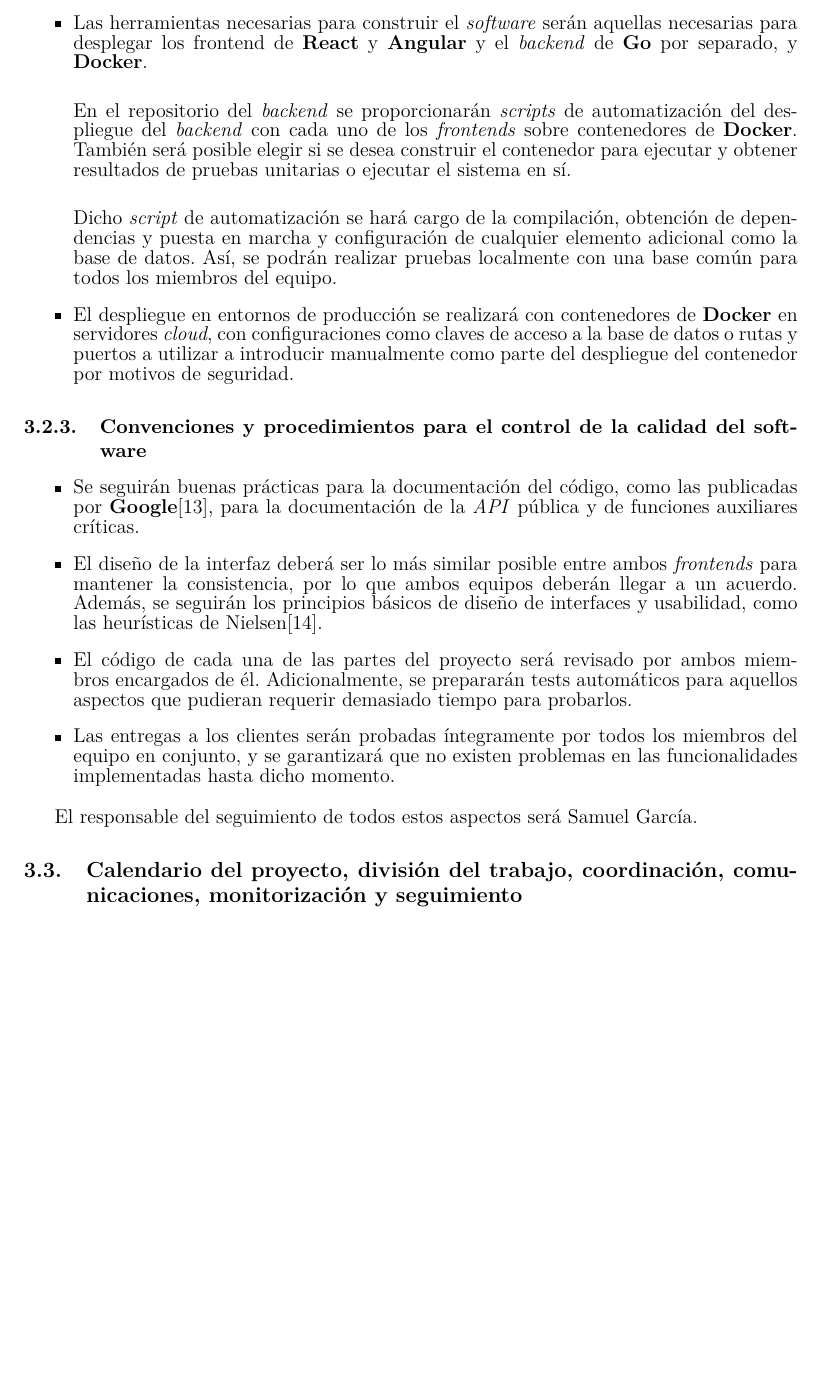
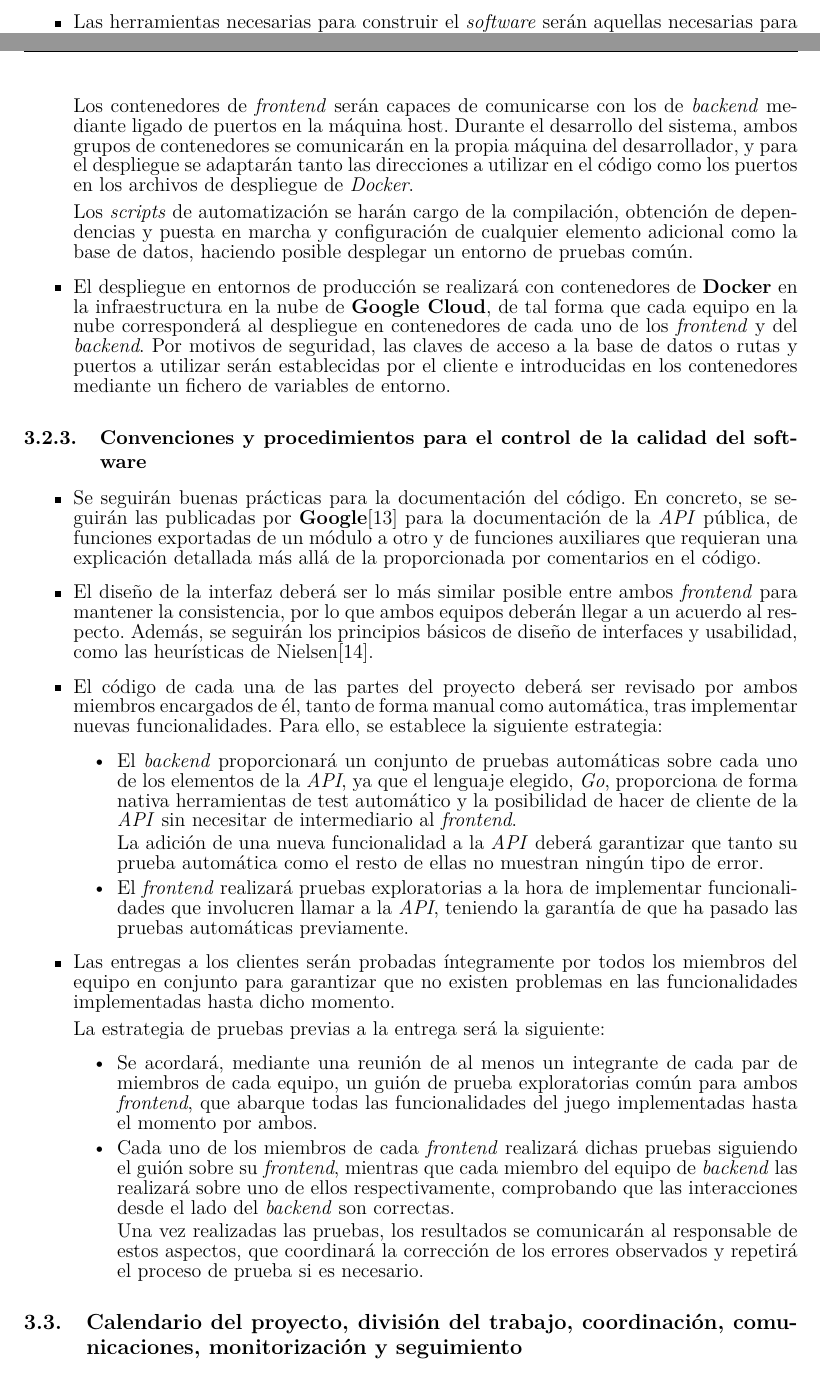
Before and after one commit to UNIZAR-30226-2022-01/proyecto_software_documentacion, a LaTeX document (plan_gestion_analisis_diseño_memoria_v1/main.tex): part of page 6 of 16 before the commit and two parts of pages 5 and 6 of 17 after it, the two joined at a grey line, cut so that both start at the same text, the shorter picture padded with empty space. Compiled offline with pdfLaTeX.

Commit message:
Control de configuraciones, construcción del software y aseguramiento de la calidad del producto

```diff
--- a/plan_gestion_analisis_diseño_memoria_v1/main.tex
+++ b/plan_gestion_analisis_diseño_memoria_v1/main.tex
@@ -267,6 +266,5 @@ Se han establecido los siguientes procedimientos relativos a las tareas de const
 \subsubsection{Convenciones y procedimientos para el despliegue del software}
 
 \begin{itemize}
-    \item Las herramientas necesarias para construir el \textit{software} serán aquellas necesarias para desplegar los frontend de \textbf{React} y \textbf{Angular} y el \textit{backend} de \textbf{Go} por separado, y \textbf{Docker}. \newline
+    \item Las herramientas necesarias para construir el \textit{software} serán aquellas necesarias para compilar los \textit{frontend} de \textbf{React} y \textbf{Angular} y el \textit{backend} de \textbf{Go} por separado, junto a \textbf{Docker} y \textbf{Docker-compose}. \newline
 
-    En el repositorio del \textit{backend} se proporcionarán \textit{scripts} de automatización del despliegue del \textit{backend} con cada uno de los \textit{frontends} sobre contenedores de \textbf{Docker}. También será posible elegir si se desea construir el contenedor para ejecutar y obtener resultados de pruebas unitarias o ejecutar el sistema en sí. \newline
@@ -273,21 +274,42 @@ Se han establecido los siguientes procedimientos relativos a las tareas de const
 
-    Dicho \textit{script} de automatización se hará cargo de la compilación, obtención de dependencias y puesta en marcha y configuración de cualquier elemento adicional como la base de datos. Así, se podrán realizar pruebas localmente con una base común para todos los miembros del equipo.
-% Igual la siguiente frase es muy larga?
-    \item El despliegue en entornos de producción se realizará con contenedores de \textbf{Docker} en servidores \textit{cloud}, con configuraciones como claves de acceso a la base de datos o rutas y puertos a utilizar a introducir manualmente como parte del despliegue del contenedor por motivos de seguridad.
+        \item Un grupo de scripts de automatización del \textbf{backend}, que ponen en marcha un par de contenedores ligados mediante \textit{docker-compose} para el servidor de \textit{API} y la base de datos respectivamente.
+    \end{itemize}
+
+    Los contenedores de \textit{frontend} serán capaces de comunicarse con los de \textit{backend} mediante ligado de puertos en la máquina host. Durante el desarrollo del sistema, ambos grupos de contenedores se comunicarán en la propia máquina del desarrollador, y para el despliegue se adaptarán tanto las direcciones a utilizar en el código como los puertos en los archivos de despliegue de \textit{Docker}.
+
+    Los \textit{scripts} de automatización se harán cargo de la compilación, obtención de dependencias y puesta en marcha y configuración de cualquier elemento adicional como la base de datos, haciendo posible desplegar un entorno de pruebas común.
+
+    \item El despliegue en entornos de producción se realizará con contenedores de \textbf{Docker} en la infraestructura en la nube de \textbf{Google Cloud}, de tal forma que cada equipo en la nube corresponderá al despliegue en contenedores de cada uno de los \textit{frontend} y del \textit{backend}. Por motivos de seguridad, las claves de acceso a la base de datos o rutas y puertos a utilizar serán establecidas por el cliente e introducidas en los contenedores mediante un fichero de variables de entorno.
 \end{itemize}
 
 \subsubsection{Convenciones y procedimientos para el control de la calidad del software}
 
 \begin{itemize}
-    \item Se seguirán buenas prácticas para la documentación del código, como las publicadas por \textbf{Google}\cite{documentaciongoogle}, para la documentación de la \textit{API} pública y de funciones auxiliares críticas.
+    \item Se seguirán buenas prácticas para la documentación del código. En concreto, se seguirán las publicadas por \textbf{Google}\cite{documentaciongoogle} para la documentación de la \textit{API} pública, de funciones exportadas de un módulo a otro y de funciones auxiliares que requieran una explicación detallada más allá de la proporcionada por comentarios en el código.
 
-    \item El diseño de la interfaz deberá ser lo más similar posible entre ambos \textit{frontends} para mantener la consistencia, por lo que ambos equipos deberán llegar a un acuerdo. Además, se seguirán los principios básicos de diseño de interfaces y usabilidad, como las heurísticas de Nielsen\cite{heuristicasnielsen}.
+    \item El diseño de la interfaz deberá ser lo más similar posible entre ambos \textit{frontend} para mantener la consistencia, por lo que ambos equipos deberán llegar a un acuerdo al respecto. Además, se seguirán los principios básicos de diseño de interfaces y usabilidad, como las heurísticas de Nielsen\cite{heuristicasnielsen}.
 
-    \item El código de cada una de las partes del proyecto será revisado por ambos miembros encargados de él. Adicionalmente, se prepararán tests automáticos para aquellos aspectos que pudieran requerir demasiado tiempo para probarlos.
+    \item El código de cada una de las partes del proyecto deberá ser revisado por ambos miembros encargados de él, tanto de forma manual como automática, tras implementar nuevas funcionalidades. Para  ello, se establece la siguiente estrategia:
+    \begin{itemize}
+        \item El \textit{backend} proporcionará un conjunto de pruebas automáticas sobre cada uno de los elementos de la \textit{API}, ya que el lenguaje elegido, \textit{Go}, proporciona de forma nativa herramientas de test automático y la posibilidad de hacer de cliente de la \textit{API} sin necesitar de intermediario al \textit{frontend}.
 
-    \item Las entregas a los clientes serán probadas íntegramente por todos los miembros del equipo en conjunto, y se garantizará que no existen problemas en las funcionalidades implementadas hasta dicho momento.
+        La adición de una nueva funcionalidad a la \textit{API} deberá garantizar que tanto su prueba automática como el resto de ellas no muestran ningún tipo de error.
+
+        \item El \textit{frontend} realizará pruebas exploratorias a la hora de implementar funcionalidades que involucren llamar a la \textit{API}, teniendo la garantía de que ha pasado las pruebas automáticas previamente.
+        \end{itemize}
+
+
+    \item Las entregas a los clientes serán probadas íntegramente por todos los miembros del equipo en conjunto para garantizar que no existen problemas en las funcionalidades implementadas hasta dicho momento.
+
+    La estrategia de pruebas previas a la entrega será la siguiente:
+    \begin{itemize}
+        \item Se acordará, mediante una reunión de al menos un integrante de cada par de miembros de cada equipo, un guión de prueba exploratorias común para ambos \textit{frontend}, que abarque todas las funcionalidades del juego implementadas hasta el momento por ambos.
+
+        \item Cada uno de los miembros de cada \textit{frontend} realizará dichas pruebas siguiendo el guión sobre su \textit{frontend}, mientras que cada miembro del equipo de \textit{backend} las realizará sobre uno de ellos respectivamente, comprobando que las interacciones desde el lado del \textit{backend} son correctas.
+
+        Una vez realizadas las pruebas, los resultados se comunicarán al responsable de estos aspectos, que coordinará la corrección de los errores observados y repetirá el proceso de prueba si es necesario.
+    \end{itemize}
 \end{itemize}
 
-El responsable del seguimiento de todos estos aspectos será Samuel García.
+\subsection{Calendario del proyecto, división del trabajo, coordinación, comunicaciones, monitorización y seguimiento}
 
-\subsection{Calendario del proyecto, división del trabajo, coordinación, comunicaciones, monitorización y seguimiento}
```
Also changed, not shown: plan_gestion_analisis_diseño_memoria_v1/main.tex (61 more changed lines).
